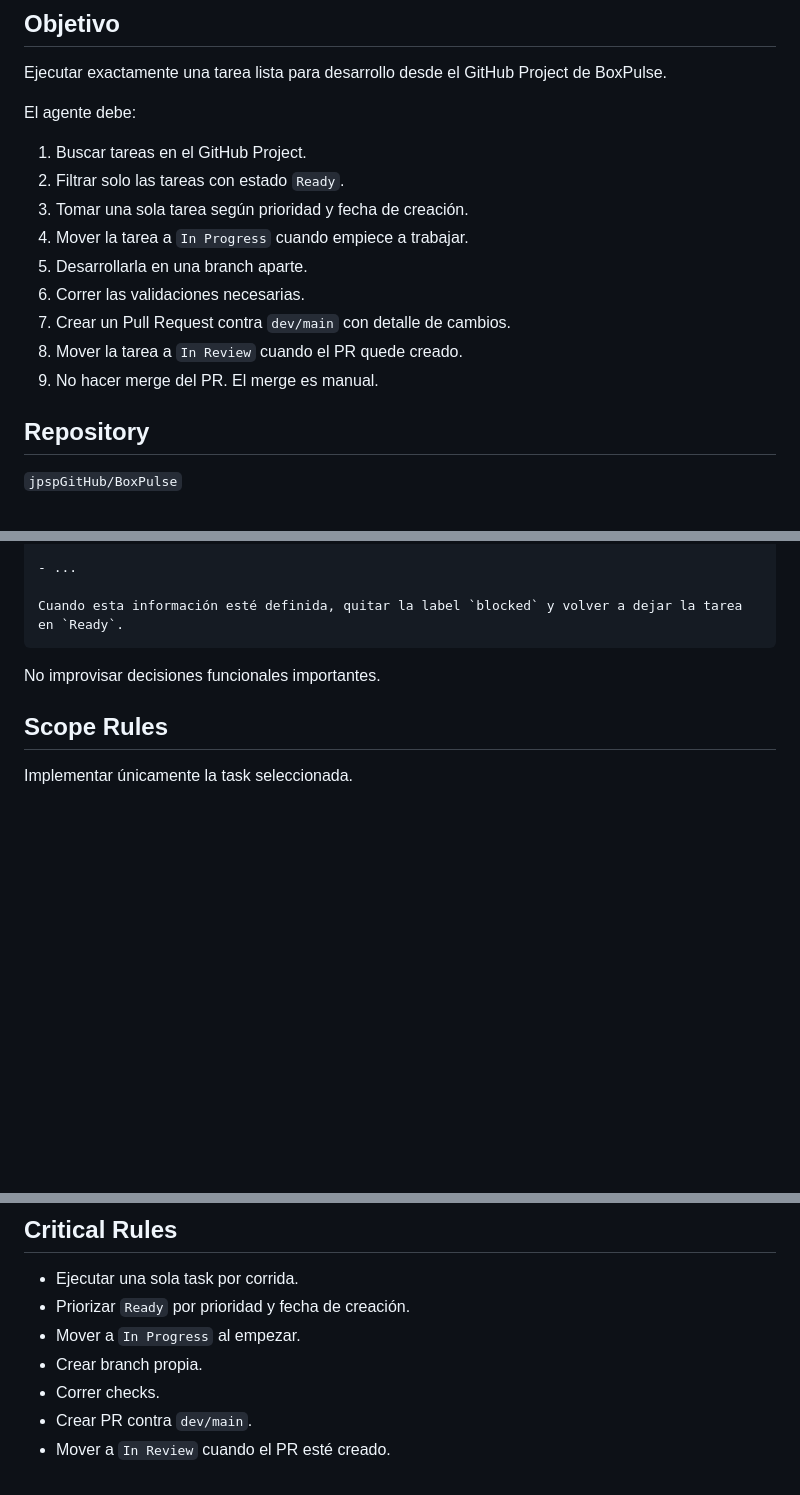
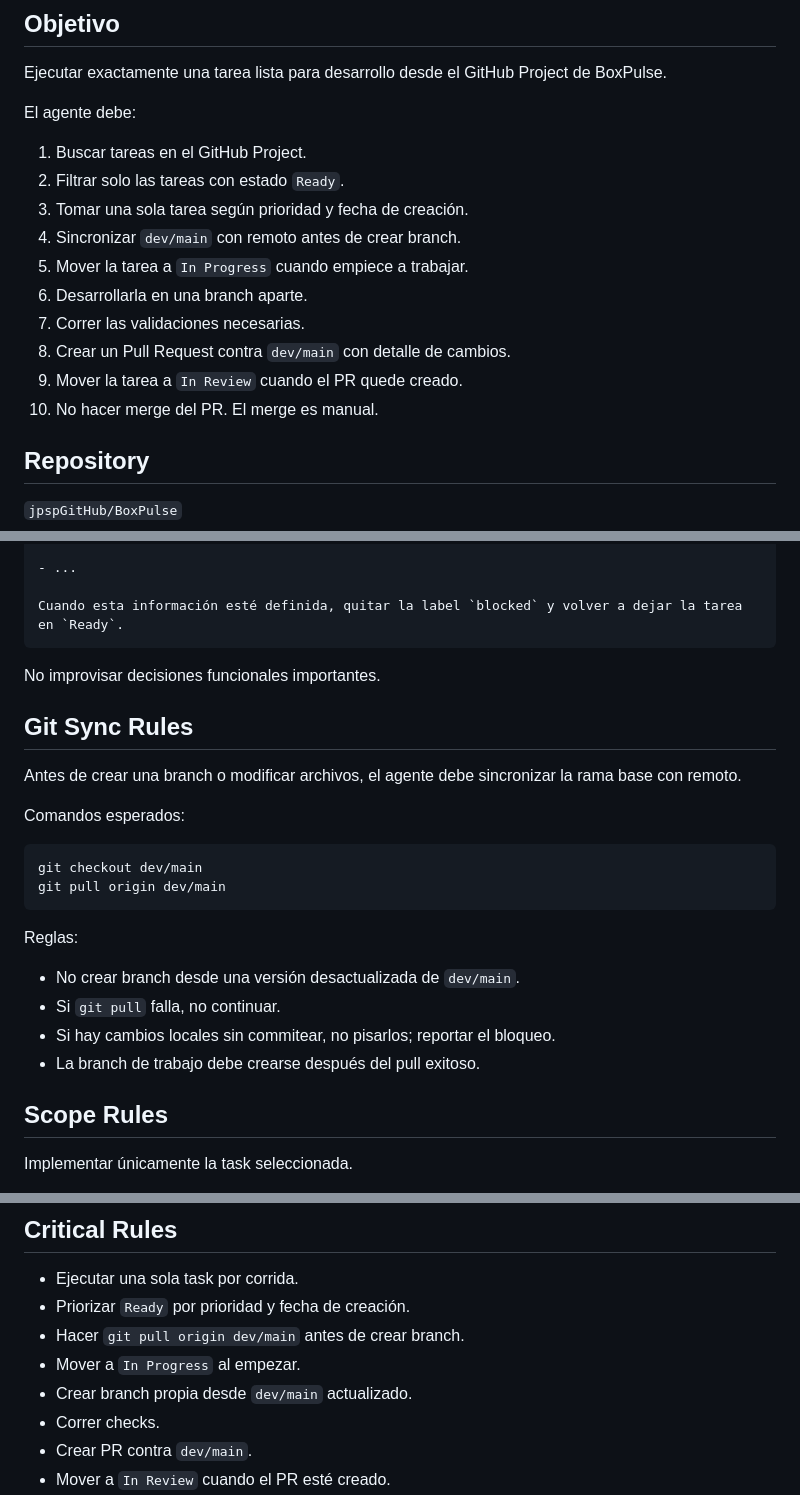
Before and after one commit to jpspGitHub/BoxPulse, a Markdown page: agent/execute-next-ready-task.md, 3 parts joined by grey strips. Drawn GitHub-style; blank space fills up the shorter version.

Commit message:
agent: require pulling latest base before work

````diff
--- a/agent/execute-next-ready-task.md
+++ b/agent/execute-next-ready-task.md
@@ -9,12 +9,13 @@ El agente debe:
 1. Buscar tareas en el GitHub Project.
 2. Filtrar solo las tareas con estado `Ready`.
 3. Tomar una sola tarea según prioridad y fecha de creación.
-4. Mover la tarea a `In Progress` cuando empiece a trabajar.
-5. Desarrollarla en una branch aparte.
-6. Correr las validaciones necesarias.
-7. Crear un Pull Request contra `dev/main` con detalle de cambios.
-8. Mover la tarea a `In Review` cuando el PR quede creado.
-9. No hacer merge del PR. El merge es manual.
+4. Sincronizar `dev/main` con remoto antes de crear branch.
+5. Mover la tarea a `In Progress` cuando empiece a trabajar.
+6. Desarrollarla en una branch aparte.
+7. Correr las validaciones necesarias.
+8. Crear un Pull Request contra `dev/main` con detalle de cambios.
+9. Mover la tarea a `In Review` cuando el PR quede creado.
+10. No hacer merge del PR. El merge es manual.
 
 ## Repository
 
@@ -137,6 +138,24 @@ Cuando esta información esté definida, quitar la label `blocked` y volver a de
 
 No improvisar decisiones funcionales importantes.
 
+## Git Sync Rules
+
+Antes de crear una branch o modificar archivos, el agente debe sincronizar la rama base con remoto.
+
+Comandos esperados:
+
+```bash
+git checkout dev/main
+git pull origin dev/main
+```
+
+Reglas:
+
+- No crear branch desde una versión desactualizada de `dev/main`.
+- Si `git pull` falla, no continuar.
+- Si hay cambios locales sin commitear, no pisarlos; reportar el bloqueo.
+- La branch de trabajo debe crearse después del pull exitoso.
+
 ## Scope Rules
 
 Implementar únicamente la task seleccionada.
@@ -337,8 +358,9 @@ Al finalizar, responder con:
 
 - Ejecutar una sola task por corrida.
 - Priorizar `Ready` por prioridad y fecha de creación.
+- Hacer `git pull origin dev/main` antes de crear branch.
 - Mover a `In Progress` al empezar.
-- Crear branch propia.
+- Crear branch propia desde `dev/main` actualizado.
 - Correr checks.
 - Crear PR contra `dev/main`.
 - Mover a `In Review` cuando el PR esté creado.
````
Also changed, not shown: other parts of agent/execute-next-ready-task.md (+3 -1 lines).
